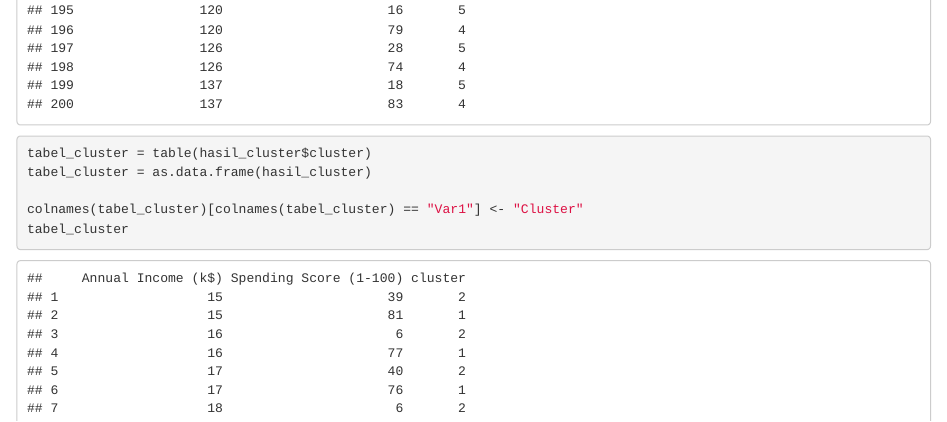
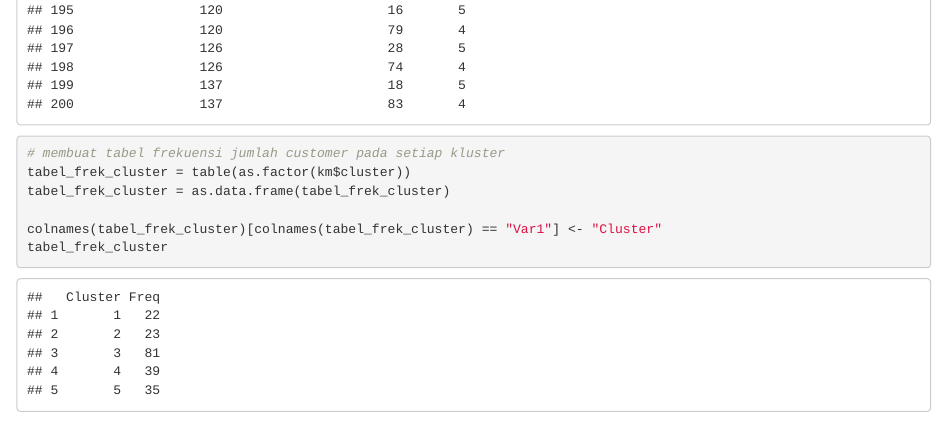
Before and after one commit to putrieltarie/portofolio, an R Markdown document (R Project/customer segmentation k-means.Rmd): the page in a window 1100 px wide, from 5570 px down. Rendered offline with R 4.5, knitr and Pandoc, with nearby package versions; code that draws random numbers runs with fixed seeds of ours; some code elsewhere in the file could not run offline.

Commit message:
membuat tabel frekuensi jumlah customer pada setiap kluster

````diff
--- a/R Project/customer segmentation k-means.Rmd
+++ b/R Project/customer segmentation k-means.Rmd
@@ -42,15 +42,13 @@ km
 hasil_cluster = customer_copy
 hasil_cluster$cluster = as.factor(km$cluster)
 hasil_cluster
-
-tabel_cluster = table(hasil_cluster$cluster)
-tabel_cluster = as.data.frame(hasil_cluster)
-
-colnames(tabel_cluster)[colnames(tabel_cluster) == "Var1"] <- "Cluster"
-tabel_cluster
 ```
 
 ```{R}
+# membuat tabel frekuensi jumlah customer pada setiap kluster
+tabel_frek_cluster = table(as.factor(km$cluster))
+tabel_frek_cluster = as.data.frame(tabel_frek_cluster)
 
-
+colnames(tabel_frek_cluster)[colnames(tabel_frek_cluster) == "Var1"] <- "Cluster"
+tabel_frek_cluster
 ```
````
